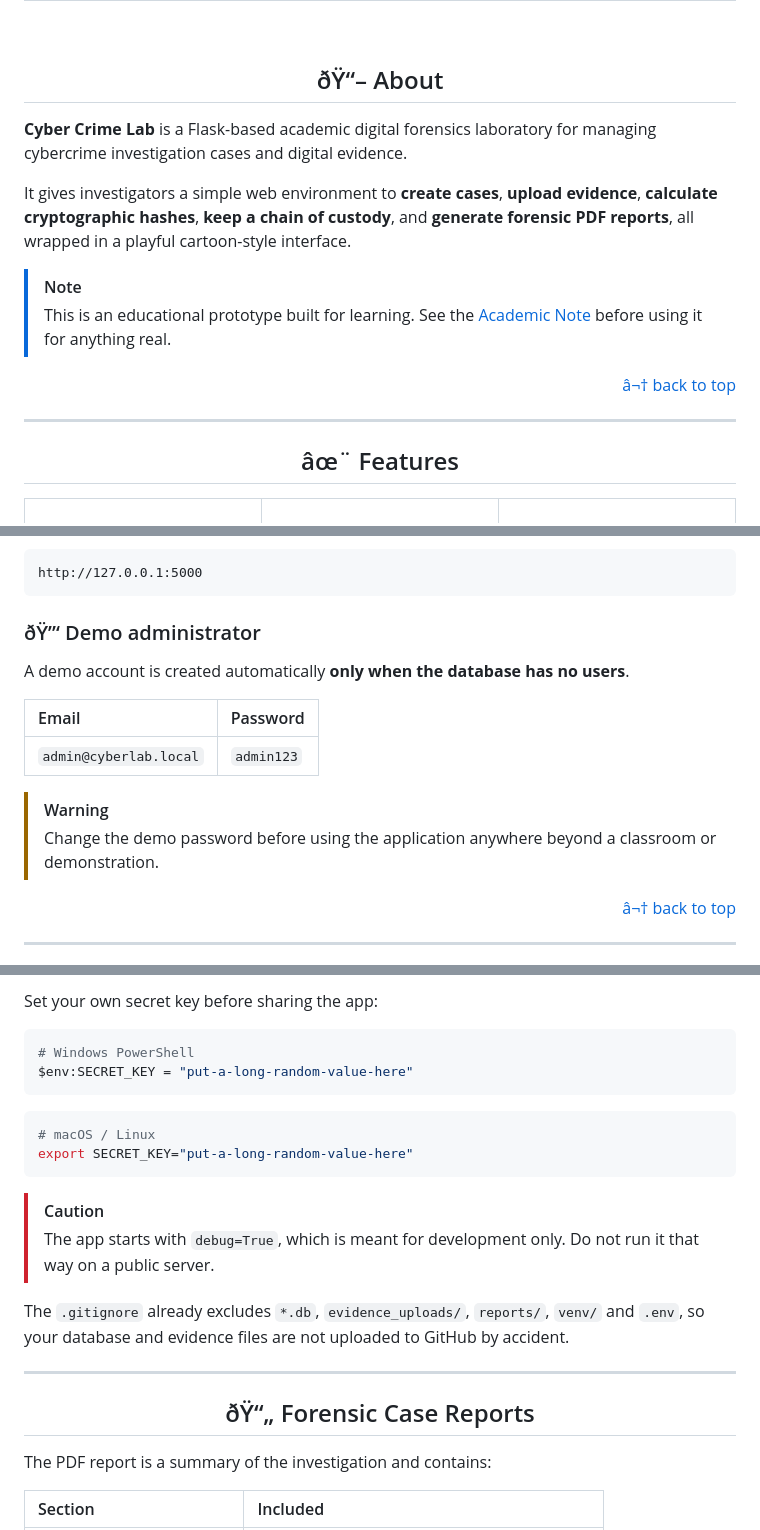
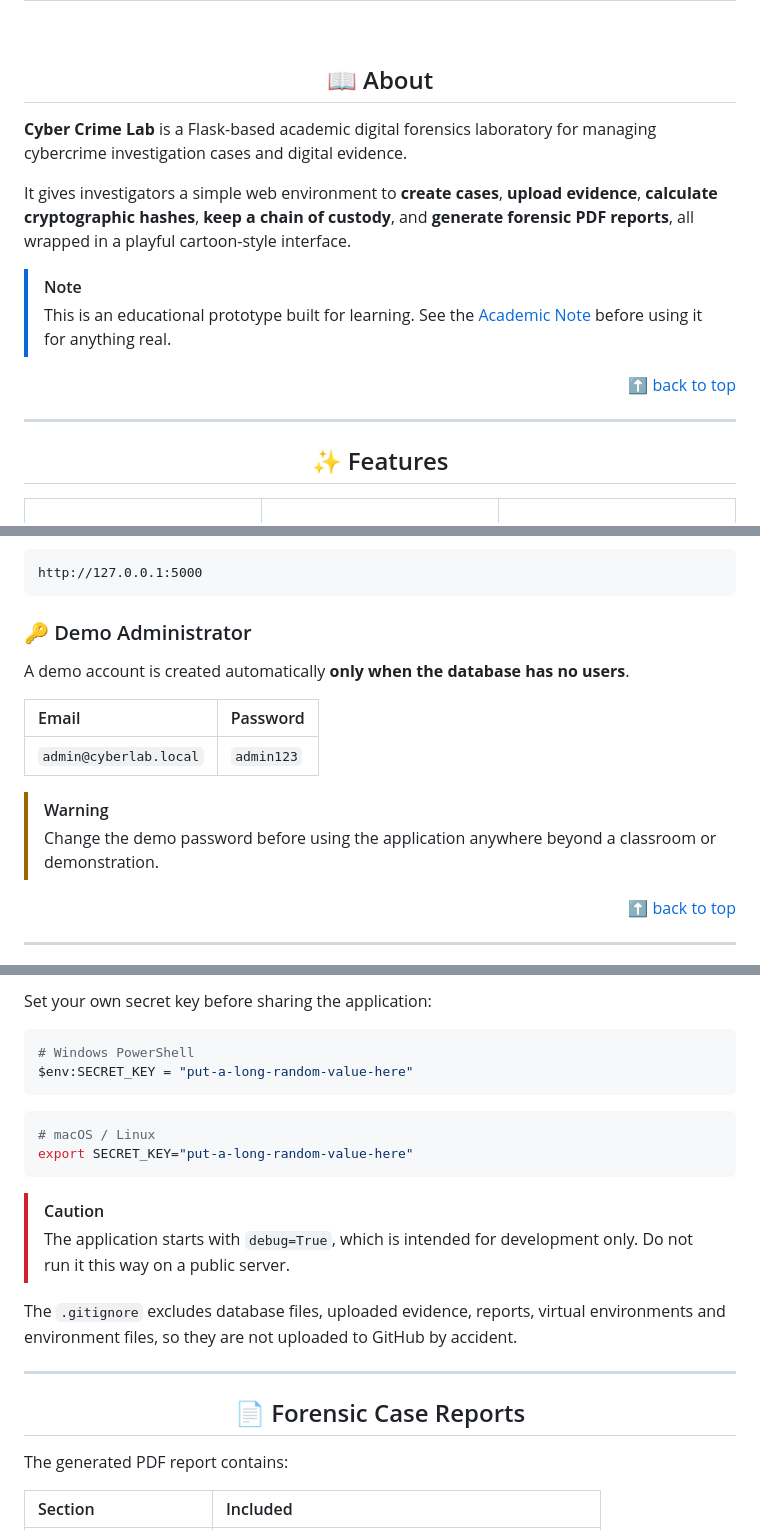
Before and after one commit to aishwar-ya/cyber-crime-lab, a Markdown page: README.md, 3 parts joined by grey strips. Drawn GitHub-style.

````diff
--- a/README.md
+++ b/README.md
@@ -39,7 +40,7 @@
 
 <br/>
 
-<h2 align="center">ðŸ“– About</h2>
+<h2 align="center">&#x1F4D6; About</h2>
 
 **Cyber Crime Lab** is a Flask-based academic digital forensics laboratory for managing cybercrime investigation cases and digital evidence.
 
@@ -48,12 +49,12 @@ It gives investigators a simple web environment to **create cases**, **upload ev
 > [!NOTE]
 > This is an educational prototype built for learning. See the [Academic Note](#academic-note) before using it for anything real.
 
-<div align="right"><a href="#top">â¬† back to top</a></div>
+<div align="right"><a href="#top">&#x2B06; back to top</a></div>
 
 ---
 
 <a name="features"></a>
-<h2 align="center">âœ¨ Features</h2>
+<h2 align="center">&#x2728; Features</h2>
 
 <table>
 <tr>
@@ -374,7 +398,7 @@ python app.py
 http://127.0.0.1:5000
 ```
 
-### ðŸ”‘ Demo administrator
+### &#x1F511; Demo Administrator
 
 A demo account is created automatically **only when the database has no users**.
 
@@ -385,7 +409,7 @@ A demo account is created automatically **only when the database has no users**.
 > [!WARNING]
 > Change the demo password before using the application anywhere beyond a classroom or demonstration.
 
-<div align="right"><a href="#top">â¬† back to top</a></div>
+<div align="right"><a href="#top">&#x2B06; back to top</a></div>
 
 ---
 
@@ -400,5 +424,5 @@ A demo account is created automatically **only when the database has no users**.
 
-Set your own secret key before sharing the app:
+Set your own secret key before sharing the application:
 
 ```powershell
 # Windows PowerShell
@@ -411,15 +435,15 @@ export SECRET_KEY="put-a-long-random-value-here"
 ```
 
 > [!CAUTION]
-> The app starts with `debug=True`, which is meant for development only. Do not run it that way on a public server.
+> The application starts with `debug=True`, which is intended for development only. Do not run it this way on a public server.
 
-The `.gitignore` already excludes `*.db`, `evidence_uploads/`, `reports/`, `venv/` and `.env`, so your database and evidence files are not uploaded to GitHub by accident.
+The `.gitignore` excludes database files, uploaded evidence, reports, virtual environments and environment files, so they are not uploaded to GitHub by accident.
 
 ---
 
-<h2 align="center">ðŸ“„ Forensic Case Reports</h2>
+<h2 align="center">&#x1F4C4; Forensic Case Reports</h2>
 
-The PDF report is a summary of the investigation and contains:
+The generated PDF report contains:
 
 | Section | Included |
 |:---|:---|
````
Also changed, not shown: other parts of README.md (+214 -152 lines).
